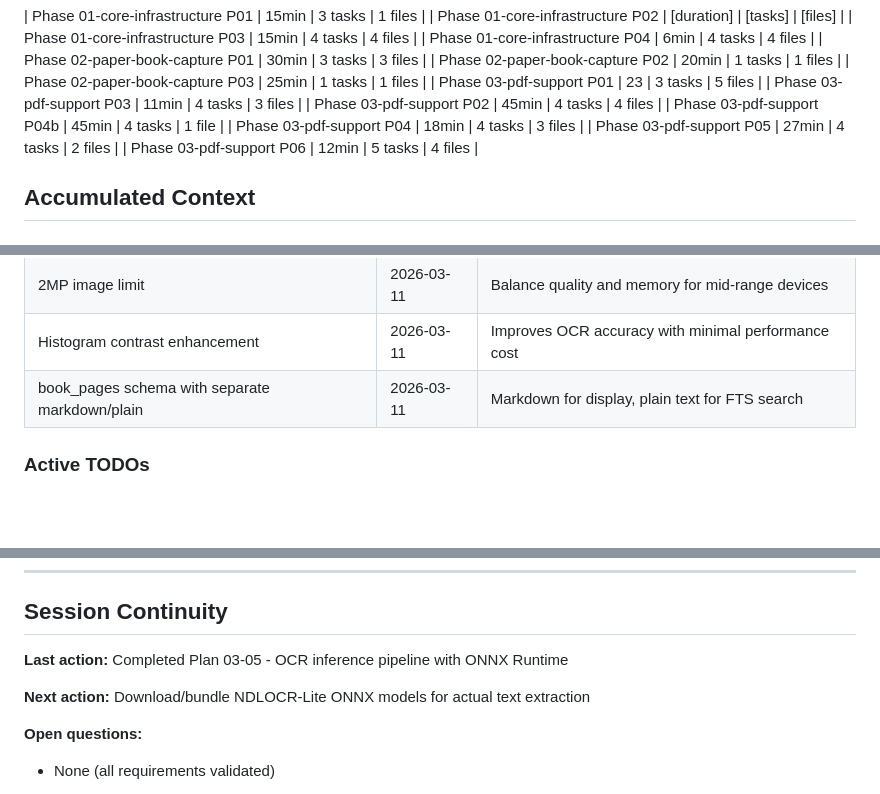
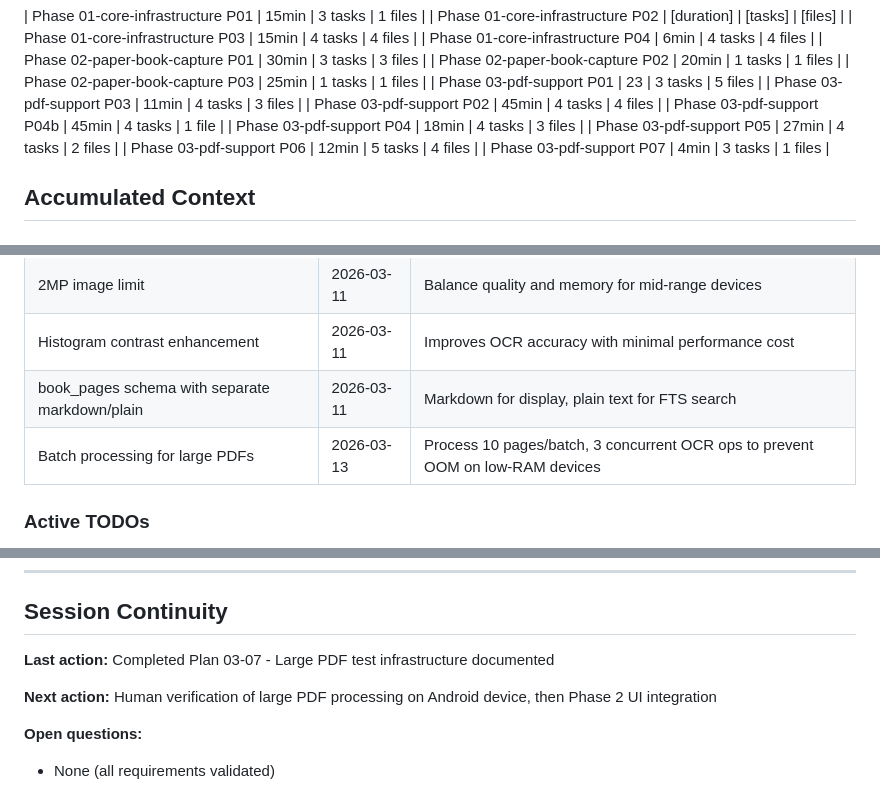
Before and after one commit to ragman53/shusei, a Markdown page: .planning/STATE.md, 3 parts joined by grey strips. GitHub-like rendering; blank space fills up the shorter version.

```diff
--- a/.planning/STATE.md
+++ b/.planning/STATE.md
@@ -66,6 +67,7 @@ progress:
 | Phase 03-pdf-support P04 | 18min | 4 tasks | 3 files |
 | Phase 03-pdf-support P05 | 27min | 4 tasks | 2 files |
 | Phase 03-pdf-support P06 | 12min | 5 tasks | 4 files |
+| Phase 03-pdf-support P07 | 4min | 3 tasks | 1 files |
 
 ## Accumulated Context
 
@@ -83,6 +85,7 @@ progress:
 | 2MP image limit | 2026-03-11 | Balance quality and memory for mid-range devices |
 | Histogram contrast enhancement | 2026-03-11 | Improves OCR accuracy with minimal performance cost |
 | book_pages schema with separate markdown/plain | 2026-03-11 | Markdown for display, plain text for FTS search |
+| Batch processing for large PDFs | 2026-03-13 | Process 10 pages/batch, 3 concurrent OCR ops to prevent OOM on low-RAM devices |
 
 ### Active TODOs
 
@@ -113,9 +116,9 @@ None currently - pre-implementation phase.
 
 ## Session Continuity
 
-**Last action:** Completed Plan 03-05 - OCR inference pipeline with ONNX Runtime
+**Last action:** Completed Plan 03-07 - Large PDF test infrastructure documented
 
-**Next action:** Download/bundle NDLOCR-Lite ONNX models for actual text extraction
+**Next action:** Human verification of large PDF processing on Android device, then Phase 2 UI integration
 
 **Open questions:**
 - None (all requirements validated)
```
Also changed, not shown: other parts of .planning/STATE.md (+11 -10 lines), .planning/ROADMAP.md (+2 -2 lines), 1 other file.
